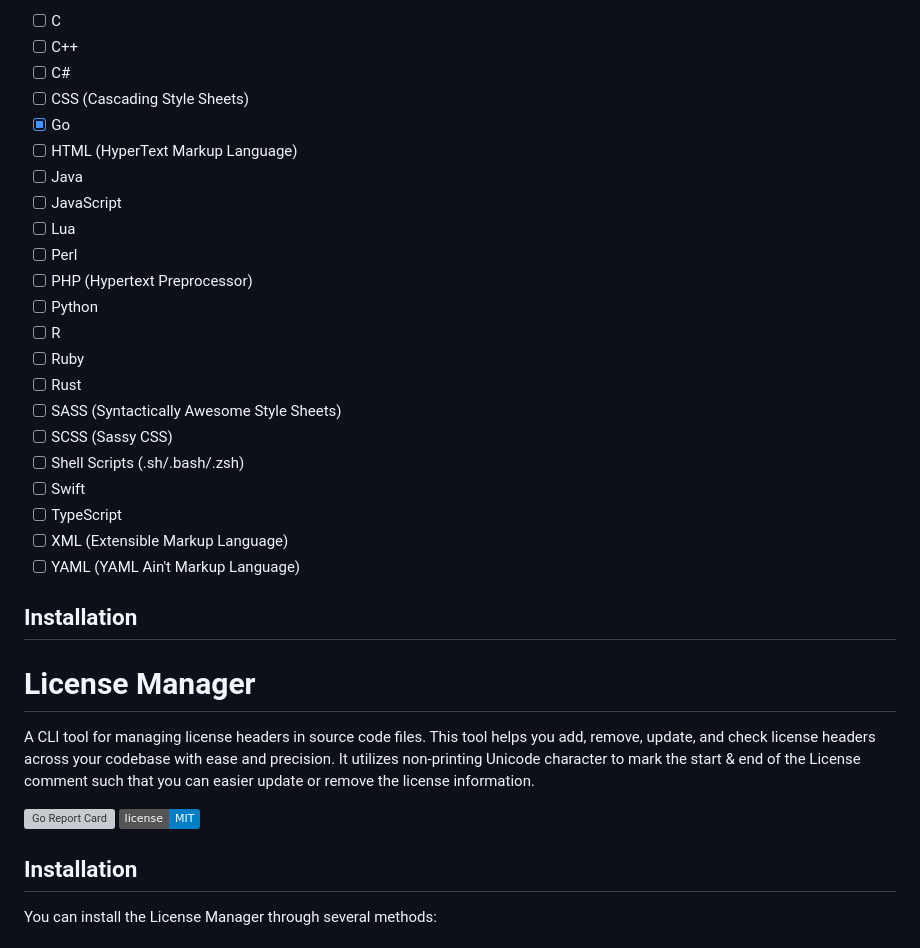
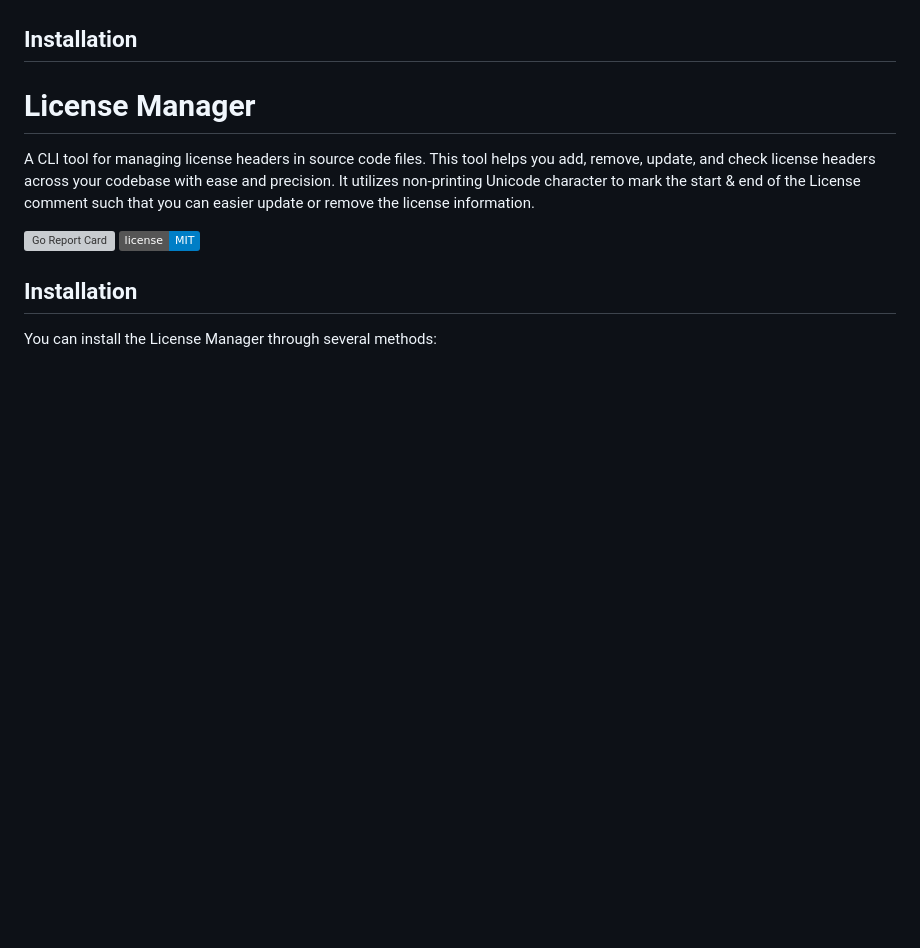
Before and after one commit to jeeftor/license-manager, a Markdown page: README.md, the part around one of its changes. Rendered like a GitHub page; badges without logos; blank space fills up the shorter version; grey boxes are pictures that could not be loaded.

Commit message:
doc: Updated readme to reflect current language situation

```diff
--- a/README.md
+++ b/README.md
@@ -74,27 +53,5 @@ This is a list of languages that have been ~fully~ mostly tested.
 
 
-- [ ] C
-- [ ] C++
-- [ ] C#
-- [ ] CSS (Cascading Style Sheets)
-- [x] Go
-- [ ] HTML (HyperText Markup Language)
-- [ ] Java
-- [ ] JavaScript
-- [ ] Lua
-- [ ] Perl
-- [ ] PHP (Hypertext Preprocessor)
-- [ ] Python
-- [ ] R
-- [ ] Ruby
-- [ ] Rust
-- [ ] SASS (Syntactically Awesome Style Sheets)
-- [ ] SCSS (Sassy CSS)
-- [ ] Shell Scripts (.sh/.bash/.zsh)
-- [ ] Swift
-- [ ] TypeScript
-- [ ] XML (Extensible Markup Language)
-- [ ] YAML (YAML Ain't Markup Language)
 
 ## Installation
 
```
Also changed, not shown: other parts of README.md (+21 -42 lines).
